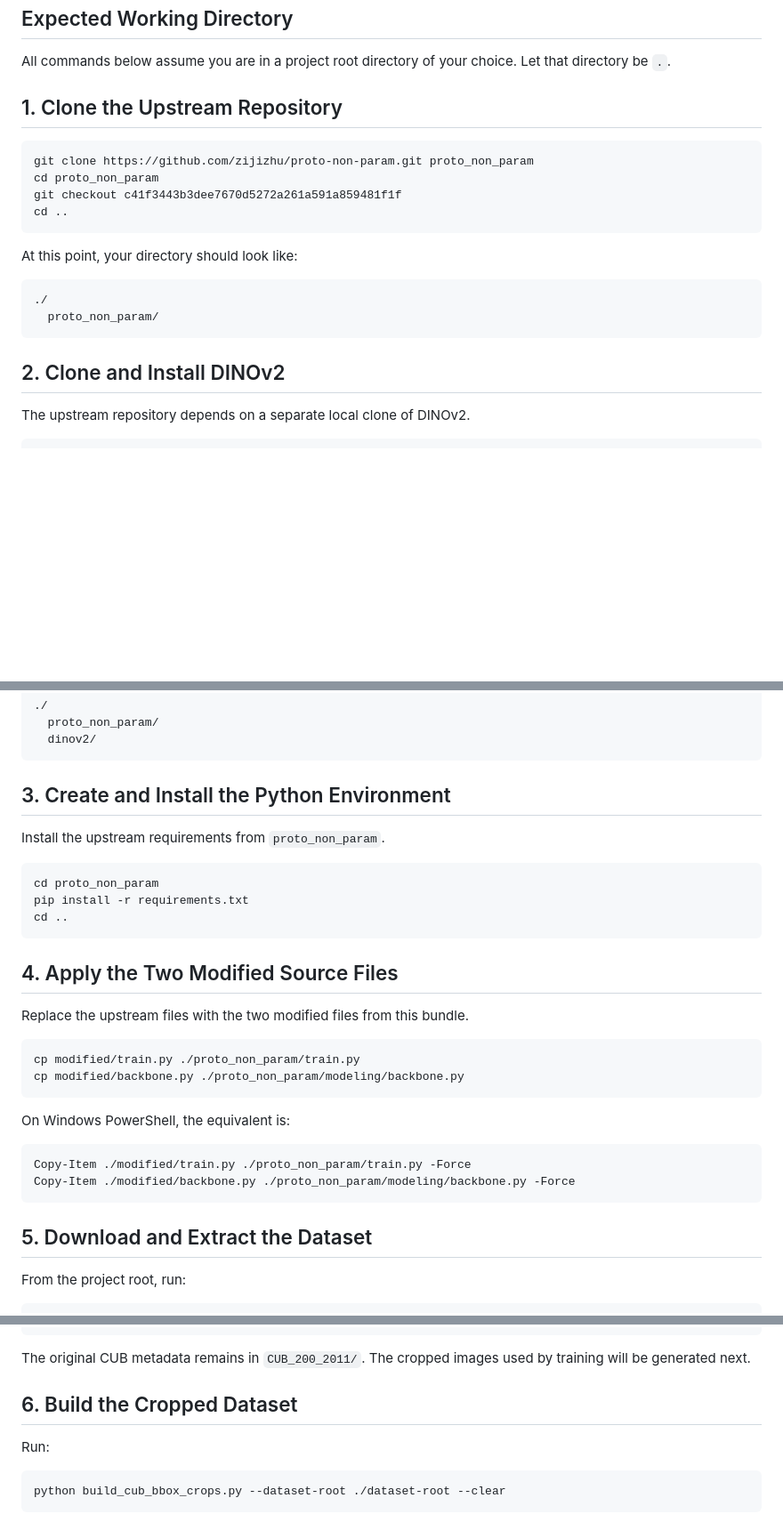
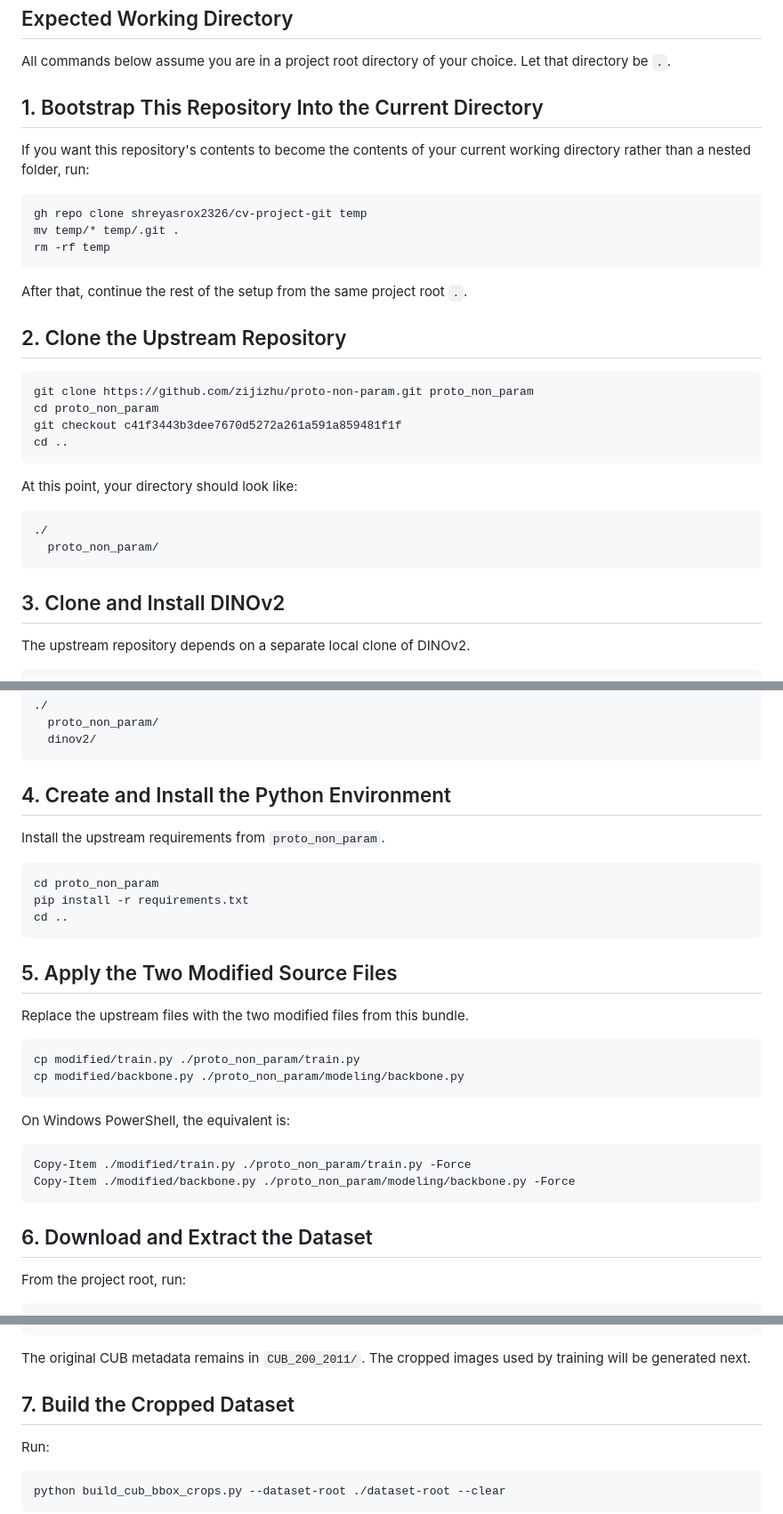
Before and after one commit to shreyasrox2326/cv-project-git, a Markdown page: README.md, 3 parts joined by grey strips. Shown at 89% size. Drawn GitHub-style; blank space fills up the shorter version.

````diff
--- a/README.md
+++ b/README.md
@@ -23,7 +23,19 @@ This bundle contains only the final files that need to be added on top of the up
 
 All commands below assume you are in a project root directory of your choice. Let that directory be `.`.
 
-## 1. Clone the Upstream Repository
+## 1. Bootstrap This Repository Into the Current Directory
+
+If you want this repository's contents to become the contents of your current working directory rather than a nested folder, run:
+
+```bash
+gh repo clone shreyasrox2326/cv-project-git temp
+mv temp/* temp/.git .
+rm -rf temp
+```
+
+After that, continue the rest of the setup from the same project root `.`.
+
+## 2. Clone the Upstream Repository
 
 ```bash
 git clone https://github.com/zijizhu/proto-non-param.git proto_non_param
@@ -39,7 +51,7 @@ At this point, your directory should look like:
   proto_non_param/
 ```
 
-## 2. Clone and Install DINOv2
+## 3. Clone and Install DINOv2
 
 The upstream repository depends on a separate local clone of DINOv2.
 
@@ -59,7 +71,7 @@ Now the structure should be:
   dinov2/
 ```
 
-## 3. Create and Install the Python Environment
+## 4. Create and Install the Python Environment
 
 Install the upstream requirements from `proto_non_param`.
 
@@ -69,7 +81,7 @@ pip install -r requirements.txt
 cd ..
 ```
 
-## 4. Apply the Two Modified Source Files
+## 5. Apply the Two Modified Source Files
 
 Replace the upstream files with the two modified files from this bundle.
 
@@ -85,7 +97,7 @@ Copy-Item ./modified/train.py ./proto_non_param/train.py -Force
 Copy-Item ./modified/backbone.py ./proto_non_param/modeling/backbone.py -Force
 ```
 
-## 5. Download and Extract the Dataset
+## 6. Download and Extract the Dataset
 
 From the project root, run:
 
@@ -117,7 +129,7 @@ After extraction, the workspace should look like:
 
 The original CUB metadata remains in `CUB_200_2011/`. The cropped images used by training will be generated next.
 
-## 6. Build the Cropped Dataset
+## 7. Build the Cropped Dataset
 
 Run:
 
````
Also changed, not shown: other parts of README.md (+4 -4 lines).
